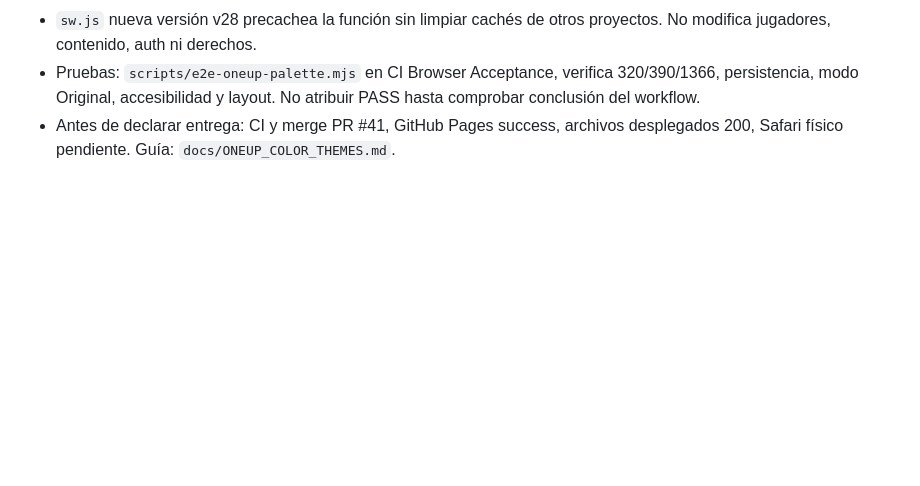
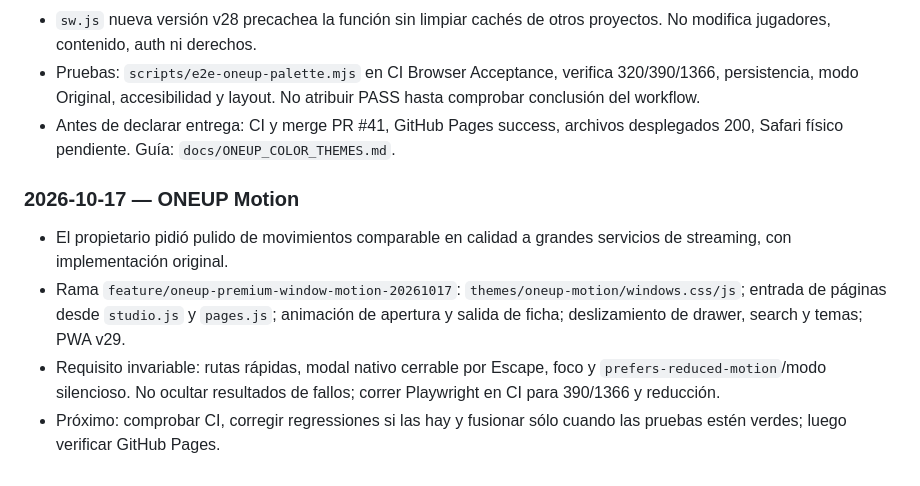
Before and after one commit to H4CKLABORATORY/1UP-ANIME, a Markdown page: docs/OMEGA_MEMORY.md, the part around the change. GitHub-like rendering; blank space fills up the shorter version.

Commit message:
docs: record ONEUP premium motion architecture, QA and release gate

```diff
--- a/docs/OMEGA_MEMORY.md
+++ b/docs/OMEGA_MEMORY.md
@@ -53,3 +53,10 @@ Excluir secretos, datos personales irrelevantes, suposiciones no etiquetadas, pr
 - `sw.js` nueva versión v28 precachea la función sin limpiar cachés de otros proyectos. No modifica jugadores, contenido, auth ni derechos.
 - Pruebas: `scripts/e2e-oneup-palette.mjs` en CI Browser Acceptance, verifica 320/390/1366, persistencia, modo Original, accesibilidad y layout. No atribuir PASS hasta comprobar conclusión del workflow.
 - Antes de declarar entrega: CI y merge PR #41, GitHub Pages success, archivos desplegados 200, Safari físico pendiente. Guía: `docs/ONEUP_COLOR_THEMES.md`.
+
+
+### 2026-10-17 — ONEUP Motion
+- El propietario pidió pulido de movimientos comparable en calidad a grandes servicios de streaming, con implementación original.
+- Rama `feature/oneup-premium-window-motion-20261017`: `themes/oneup-motion/windows.css/js`; entrada de páginas desde `studio.js` y `pages.js`; animación de apertura y salida de ficha; deslizamiento de drawer, search y temas; PWA v29.
+- Requisito invariable: rutas rápidas, modal nativo cerrable por Escape, foco y `prefers-reduced-motion`/modo silencioso. No ocultar resultados de fallos; correr Playwright en CI para 390/1366 y reducción.
+- Próximo: comprobar CI, corregir regressiones si las hay y fusionar sólo cuando las pruebas estén verdes; luego verificar GitHub Pages.
```
